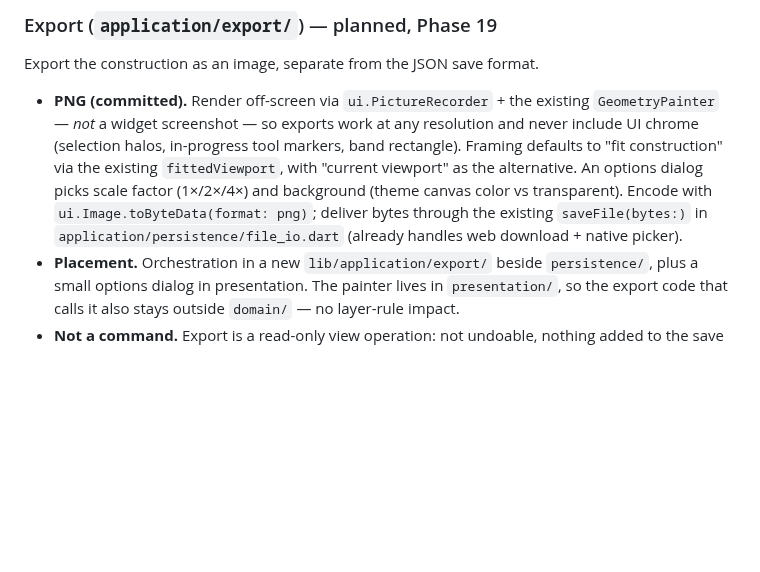
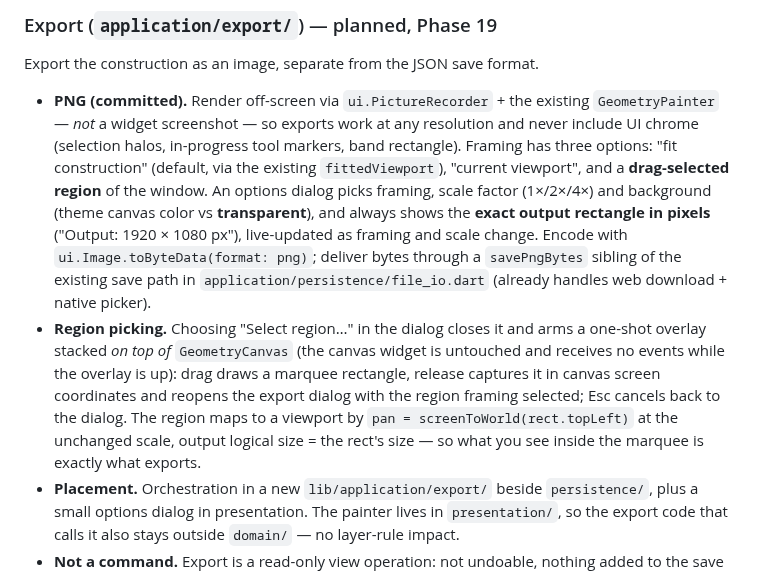
Before and after one commit to steveSuave/regula, a Markdown page: docs/PLAN.md, the part around the change. Rendered like a GitHub page; blank space fills up the shorter version.

Commit message:
Phase 19: PLAN/TODO — export spec gains region framing + explicit output size
Co-Authored-By: Claude Fable 5 <noreply@anthropic.com>

```diff
--- a/docs/PLAN.md
+++ b/docs/PLAN.md
@@ -129,7 +129,8 @@ The `domain/` layer must not import `package:flutter/*`. This is the boundary th
 
 Export the construction as an image, separate from the JSON save format.
 
-- **PNG (committed).** Render off-screen via `ui.PictureRecorder` + the existing `GeometryPainter` — *not* a widget screenshot — so exports work at any resolution and never include UI chrome (selection halos, in-progress tool markers, band rectangle). Framing defaults to "fit construction" via the existing `fittedViewport`, with "current viewport" as the alternative. An options dialog picks scale factor (1×/2×/4×) and background (theme canvas color vs transparent). Encode with `ui.Image.toByteData(format: png)`; deliver bytes through the existing `saveFile(bytes:)` in `application/persistence/file_io.dart` (already handles web download + native picker).
+- **PNG (committed).** Render off-screen via `ui.PictureRecorder` + the existing `GeometryPainter` — *not* a widget screenshot — so exports work at any resolution and never include UI chrome (selection halos, in-progress tool markers, band rectangle). Framing has three options: "fit construction" (default, via the existing `fittedViewport`), "current viewport", and a **drag-selected region** of the window. An options dialog picks framing, scale factor (1×/2×/4×) and background (theme canvas color vs **transparent**), and always shows the **exact output rectangle in pixels** ("Output: 1920 × 1080 px"), live-updated as framing and scale change. Encode with `ui.Image.toByteData(format: png)`; deliver bytes through a `savePngBytes` sibling of the existing save path in `application/persistence/file_io.dart` (already handles web download + native picker).
+- **Region picking.** Choosing "Select region…" in the dialog closes it and arms a one-shot overlay stacked *on top of* `GeometryCanvas` (the canvas widget is untouched and receives no events while the overlay is up): drag draws a marquee rectangle, release captures it in canvas screen coordinates and reopens the export dialog with the region framing selected; Esc cancels back to the dialog. The region maps to a viewport by `pan = screenToWorld(rect.topLeft)` at the unchanged scale, output logical size = the rect's size — so what you see inside the marquee is exactly what exports.
 - **Placement.** Orchestration in a new `lib/application/export/` beside `persistence/`, plus a small options dialog in presentation. The painter lives in `presentation/`, so the export code that calls it also stays outside `domain/` — no layer-rule impact.
 - **Not a command.** Export is a read-only view operation: not undoable, nothing added to the save format (same reasoning as viewport changes not being undoable).
 - **UI.** File menu → "Export as PNG…"; shortcut `Ctrl/Cmd + E` in the shortcut table + cheat sheet.
```
Also changed, not shown: docs/TODO.md (+5 -4 lines).
